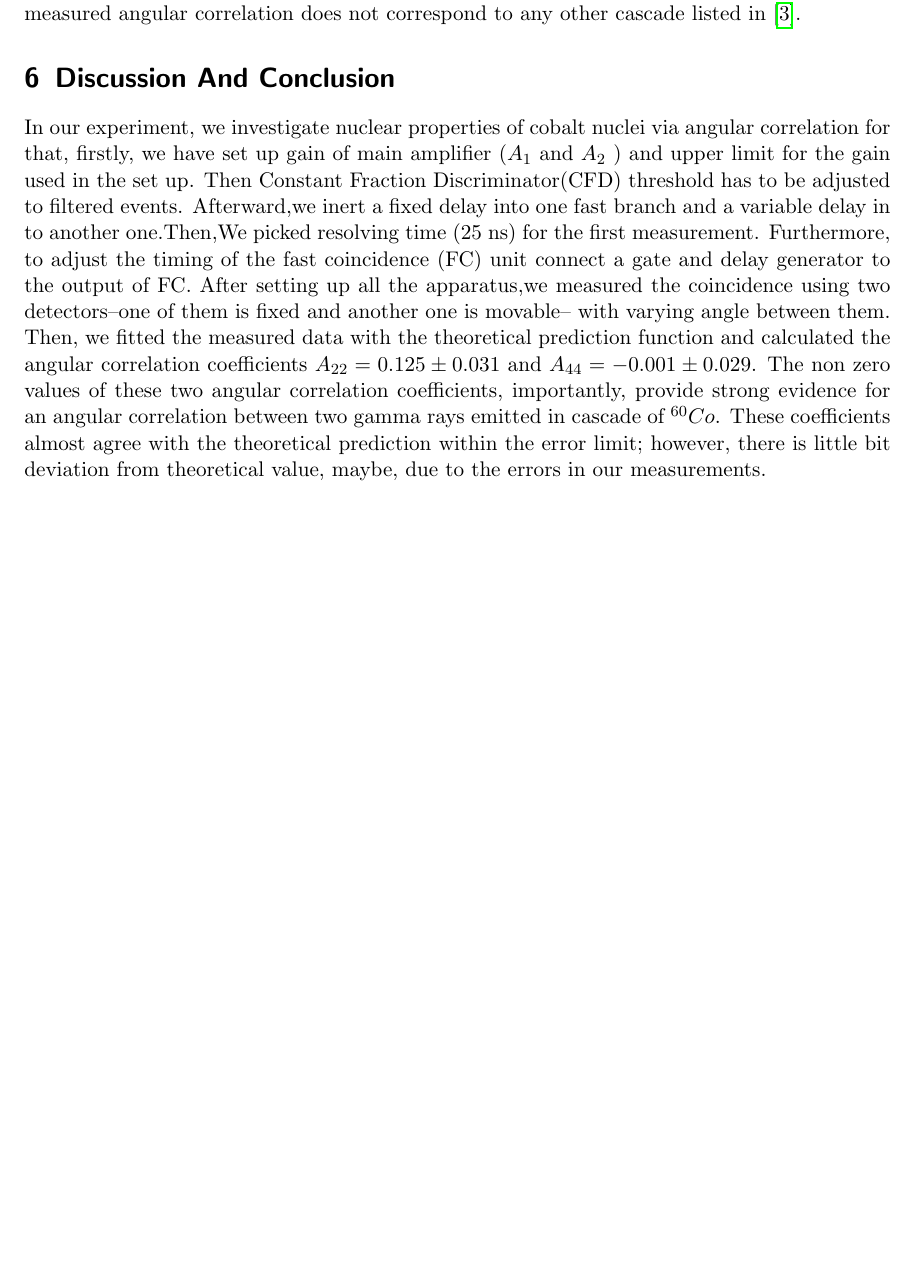
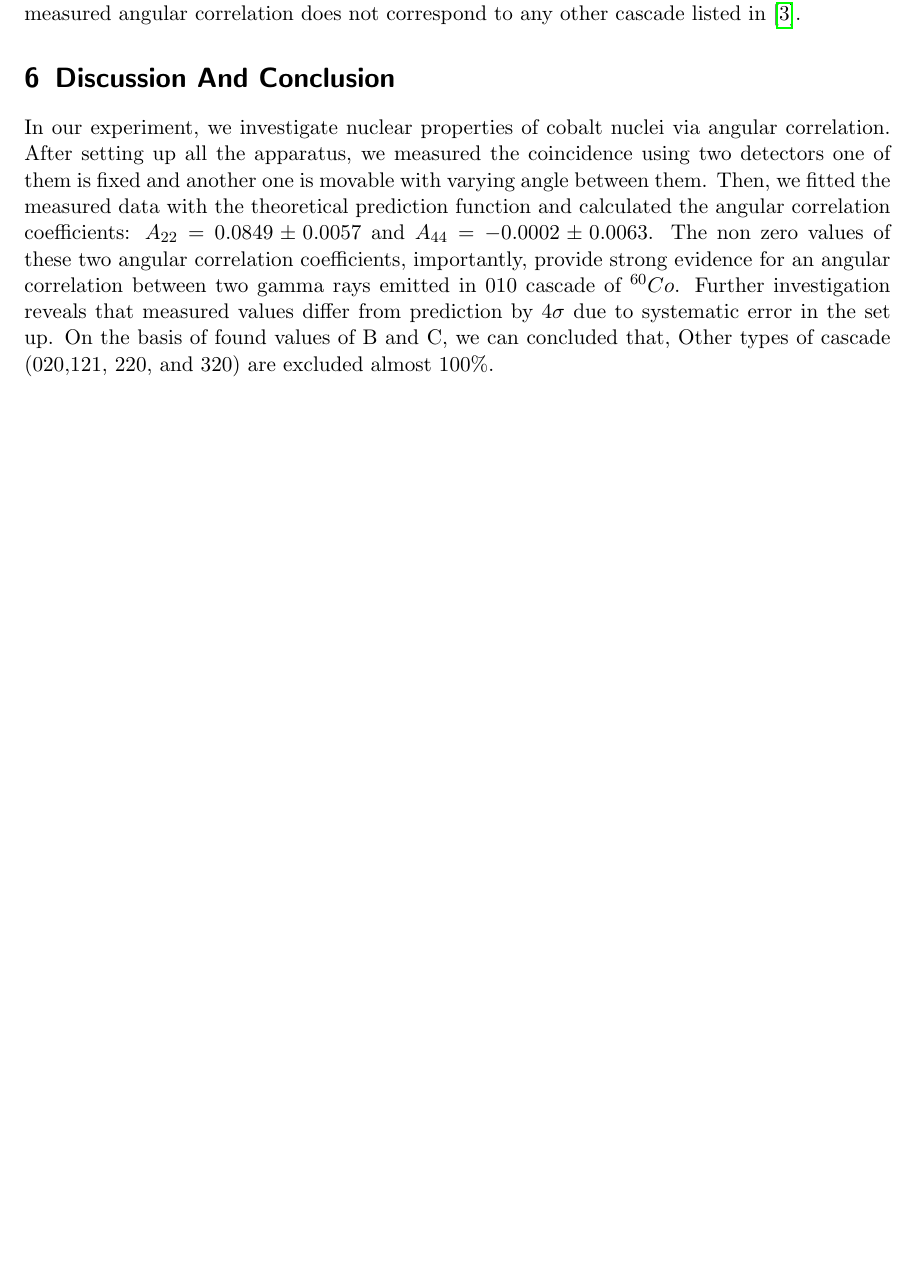
Before and after one commit to not-physicist/Lab2020, a LaTeX paper (k223/report/main.tex, which reads k223/report/conclusion.tex): part of page 11 of 12, cut so that both start at the same text, the shorter picture padded with empty space. Compiled offline with pdfLaTeX.

Commit message:
conclusion

```diff
--- a/k223/report/conclusion.tex
+++ b/k223/report/conclusion.tex
@@ -1,3 +1,2 @@
 \section{Discussion And Conclusion}
-In our experiment, we investigate nuclear properties of cobalt nuclei via angular correlation for that, firstly, we have set up gain of main amplifier ($ A_{1} $ and $ A_{2} $ ) and upper limit for the gain used in the set up. Then Constant Fraction Discriminator(CFD) threshold has to be adjusted to filtered events. Afterward,we inert a fixed delay into one fast branch and a variable delay in to another one.Then,We picked resolving time (25 ns) for the first measurement. Furthermore, to adjust the timing of the fast coincidence (FC) unit connect a gate and delay generator to the output of FC.
-After setting up all the apparatus,we measured the coincidence using two detectors--one of them is fixed and another one is movable-- with varying angle between them. Then, we fitted the measured data with the theoretical prediction function and calculated the angular correlation coefficients $ A_{22}= 0.125\pm 0.031 $ and $A_{44}=-0.001\pm 0.029  $. The non zero values of these two angular correlation coefficients, importantly, provide strong evidence for an angular correlation between two gamma rays emitted in cascade of $ ^{60}Co $. These coefficients almost agree with the theoretical prediction within the error limit; however, there is little bit deviation from theoretical value, maybe,  due to the errors in our measurements.
+In our experiment, we investigate nuclear properties of cobalt nuclei via angular correlation. After setting up all the apparatus, we measured the coincidence using two detectors one of them is fixed and another one is movable with varying angle between them. Then, we fitted the measured data with the theoretical prediction function and calculated the angular correlation coefficients:  $ A_{22}= \num{0.0849 +- 0.0057} $ and $A_{44}=\num{-0.0002 +- 0.0063} $. The non zero values of these two angular correlation coefficients, importantly, provide strong evidence for an angular correlation between two gamma rays emitted in 010 cascade of $ ^{60}Co $. Further investigation reveals that measured values differ from prediction by $4\sigma$ due to systematic error in the set up. On the basis of found values of B and C, we can concluded that, Other types of cascade (020,121, 220, and 320) are excluded almost $100\%$.
```
